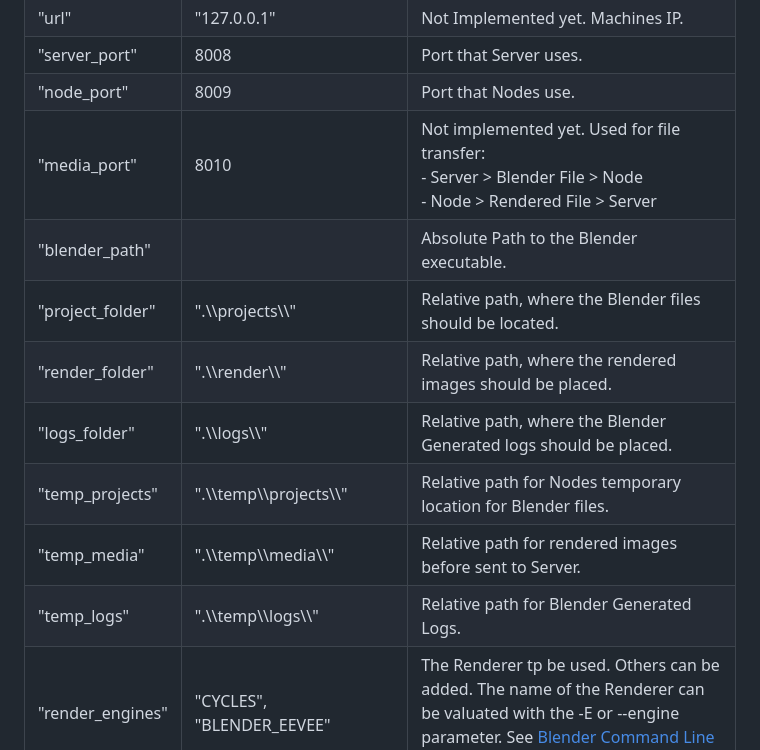
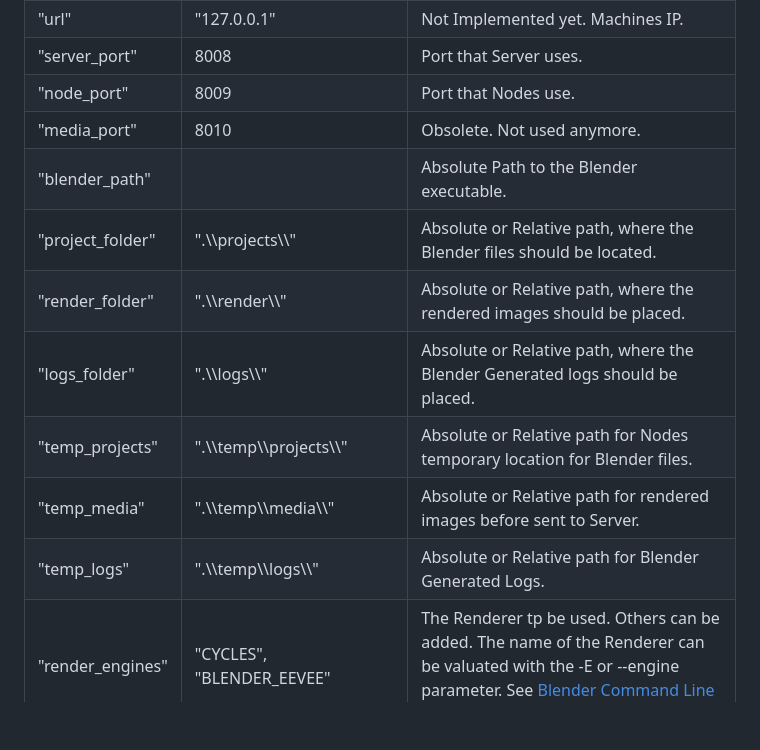
Before and after one commit to meniactech/MENiAC-Smoothie, a Markdown page: README.md, the part around the change printed below. Rendered like a GitHub page; blank space fills up the shorter version.

```diff
--- a/README.md
+++ b/README.md
@@ -81,14 +83,14 @@ The Node Instanses Runs in Port 8009 by Default.
 |"url"|"127.0.0.1"|Not Implemented yet. Machines IP.|
 |"server_port"|8008|Port that Server uses.|
 |"node_port"|8009|Port that Nodes use.|
-|"media_port"|8010|Not implemented yet. Used for file transfer: <br> - Server > Blender File > Node <br> - Node > Rendered File > Server|
+|"media_port"|8010|Obsolete. Not used anymore.|
 |"blender_path"|  |Absolute Path to the Blender executable.|
-|"project_folder"|".\\\\projects\\\\"|Relative path, where the Blender files should be located.|
-|"render_folder"|".\\\\render\\\\"|Relative path, where the rendered images should be placed.|
-|"logs_folder"|".\\\\logs\\\\"|Relative path, where the Blender Generated logs should be placed.|
-|"temp_projects"|".\\\\temp\\\\projects\\\\"|Relative path for Nodes temporary location for Blender files.|
-|"temp_media"|".\\\\temp\\\\media\\\\"|Relative path for rendered images before sent to Server.|
-|"temp_logs"|".\\\\temp\\\\logs\\\\"|Relative path for Blender Generated Logs.|
+|"project_folder"|".\\\\projects\\\\"|Absolute or Relative path, where the Blender files should be located.|
+|"render_folder"|".\\\\render\\\\"|Absolute or Relative path, where the rendered images should be placed.|
+|"logs_folder"|".\\\\logs\\\\"|Absolute or Relative path, where the Blender Generated logs should be placed.|
+|"temp_projects"|".\\\\temp\\\\projects\\\\"|Absolute or Relative path for Nodes temporary location for Blender files.|
+|"temp_media"|".\\\\temp\\\\media\\\\"|Absolute or Relative path for rendered images before sent to Server.|
+|"temp_logs"|".\\\\temp\\\\logs\\\\"|Absolute or Relative path for Blender Generated Logs.|
 |"render_engines"|"CYCLES", "BLENDER_EEVEE"|The Renderer tp be used. Others can be added. The name of the Renderer can be valuated with the -E or --engine parameter. See [Blender Command Line Arguments](https://docs.blender.org/manual/en/latest/advanced/command_line/arguments.html) for more information.   |
 |"file_format"|"TGA", "RAWTGA", "JPEG",<br> "IRIS", "IRIZ", "PNG", "BMP"|These file formats that are supported on every system. Some snimations formats (i.e. "AVIRAW" or "AVIJPEG") can be added here also, but it is recommended to render image sequences.|
 |"extra_formats"|"HDR", "TIFF", "OPEN_EXR",<br>"OPEN_EXR_MULTILAYER",<br>"MPEG", "CINEON", "DPX",<br>"DDS", "JP2", "WEBP"|Extra file formats that are not supported on every system. Make sure that your systems supports these before rendering.|
```
Also changed, not shown: other parts of README.md (+7 -5 lines), html/img/screenshots/screen_shot_node_alpha.png (added), html/img/screenshots/screen_shot_server_alpha.png (added), 2 other files.
